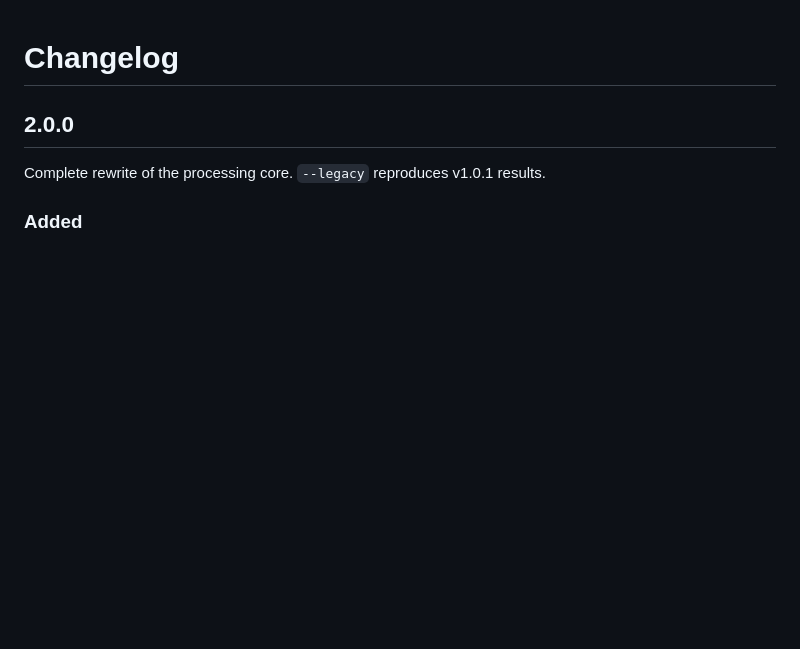
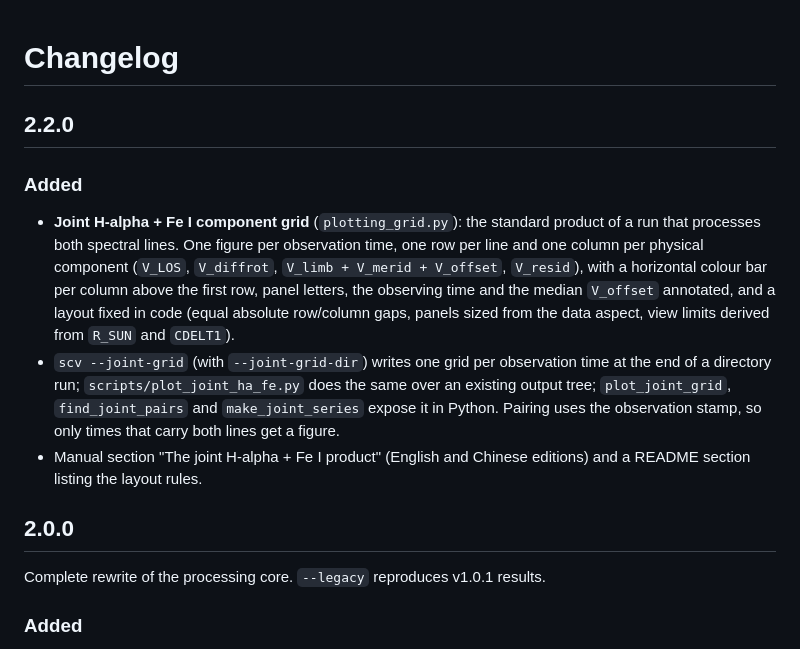
Before and after one commit to niyw1997/solar-chromosphere-velocity, a Markdown page: CHANGELOG.md, the part around the change. GitHub-like rendering; blank space fills up the shorter version.

```diff
--- a/CHANGELOG.md
+++ b/CHANGELOG.md
@@ -1,4 +1,24 @@
 # Changelog
+
+## 2.2.0
+
+### Added
+
+- **Joint H-alpha + Fe I component grid** (`plotting_grid.py`): the standard
+  product of a run that processes both spectral lines.  One figure per
+  observation time, one row per line and one column per physical component
+  (`V_LOS`, `V_diffrot`, `V_limb + V_merid + V_offset`, `V_resid`), with a
+  horizontal colour bar per column above the first row, panel letters, the
+  observing time and the median `V_offset` annotated, and a layout fixed in code
+  (equal absolute row/column gaps, panels sized from the data aspect, view
+  limits derived from `R_SUN` and `CDELT1`).
+- `scv --joint-grid` (with `--joint-grid-dir`) writes one grid per observation
+  time at the end of a directory run; `scripts/plot_joint_ha_fe.py` does the
+  same over an existing output tree; `plot_joint_grid`, `find_joint_pairs` and
+  `make_joint_series` expose it in Python.  Pairing uses the observation stamp,
+  so only times that carry both lines get a figure.
+- Manual section "The joint H-alpha + Fe I product" (English and Chinese
+  editions) and a README section listing the layout rules.
 
 ## 2.0.0
 
```
Also changed, not shown: README.md (+61 -0 lines), docs/figs/joint_grid_20251111.png (added), 9 other files.
